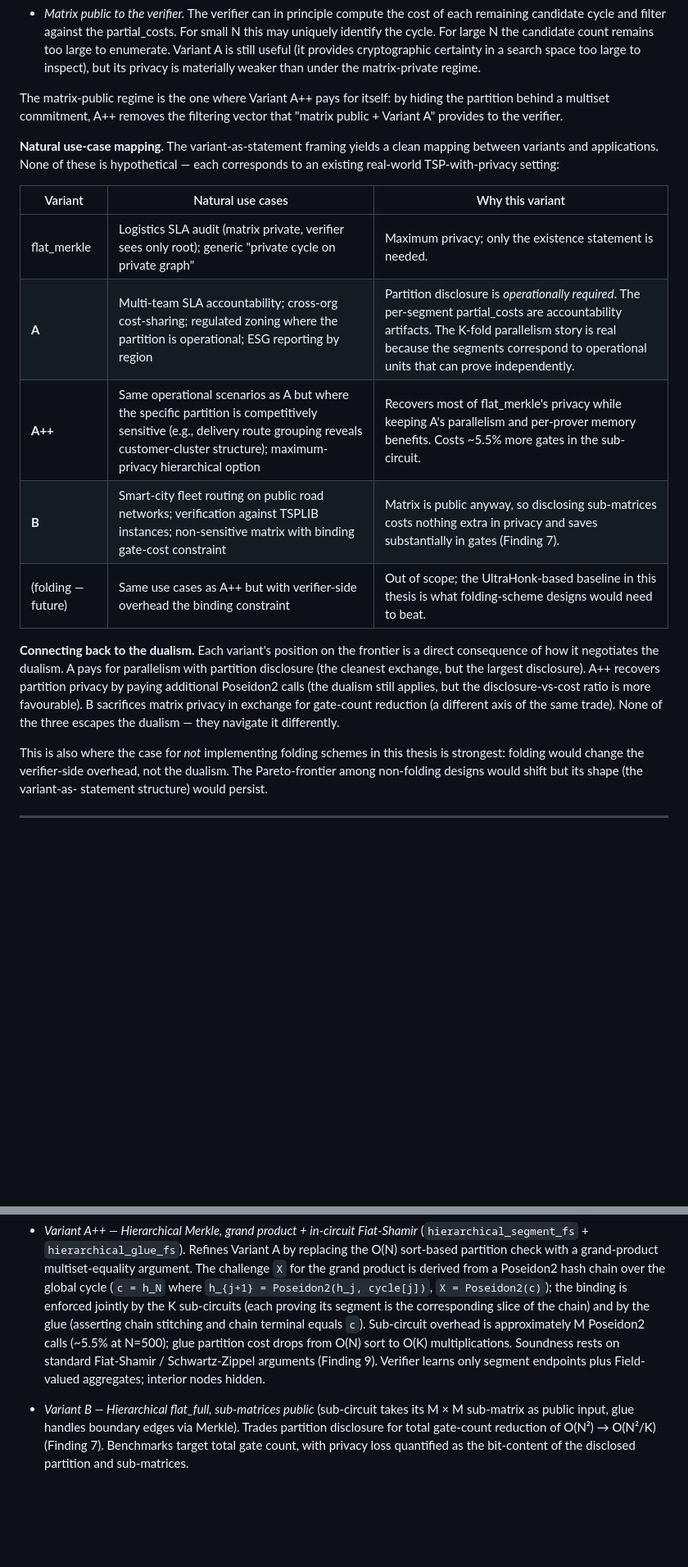
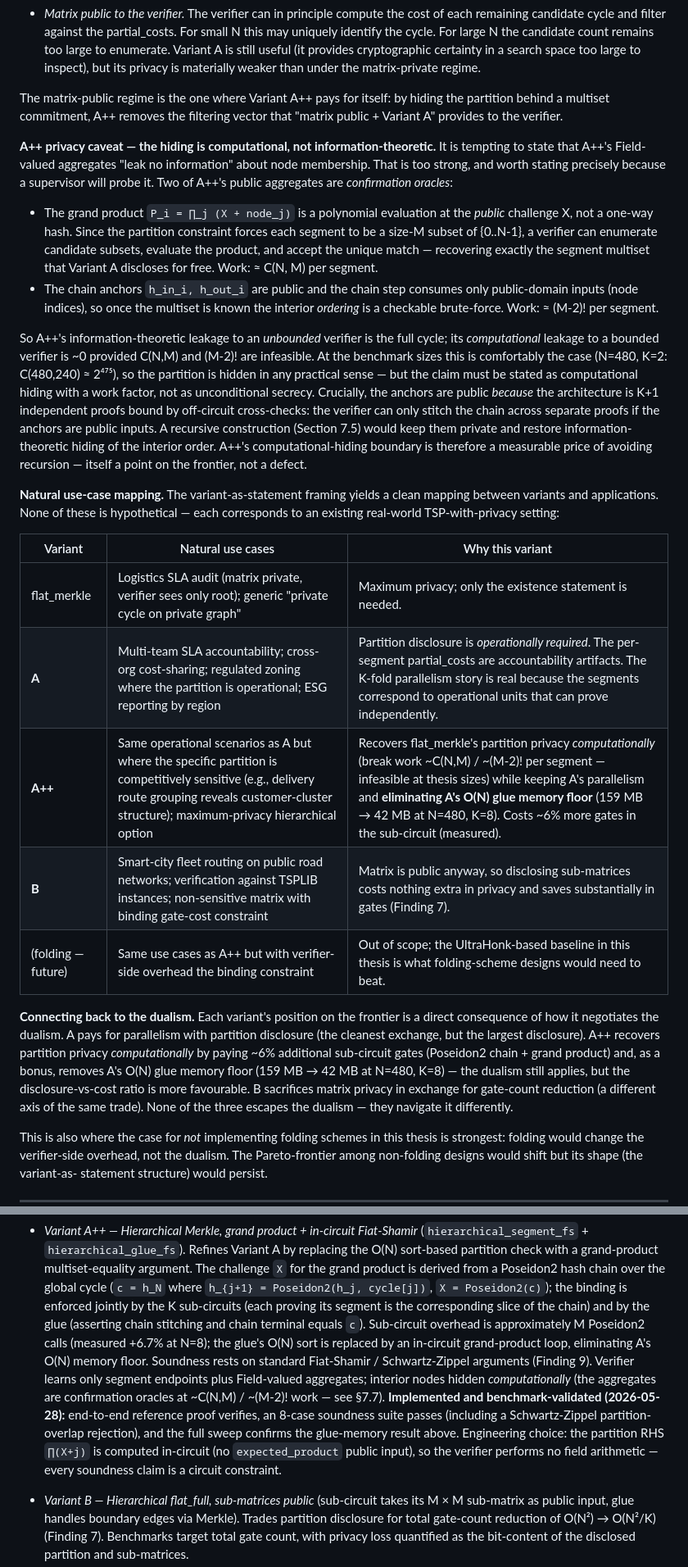
Before and after one commit to lcalllegari1/MSc-Thesis, a Markdown page: supervisor_report_draft.md, 2 parts joined by grey strips. Shown at 82% size. Rendered like a GitHub page; blank space fills up the shorter version.

```diff
--- a/supervisor_report_draft.md
+++ b/supervisor_report_draft.md
@@ -1482,6 +1505,32 @@ The matrix-public regime is the one where Variant A++ pays for itself: by hiding
 partition behind a multiset commitment, A++ removes the filtering vector that "matrix
 public + Variant A" provides to the verifier.
 
+**A++ privacy caveat — the hiding is computational, not information-theoretic.** It is
+tempting to state that A++'s Field-valued aggregates "leak no information" about node
+membership. That is too strong, and worth stating precisely because a supervisor will
+probe it. Two of A++'s public aggregates are *confirmation oracles*:
+
+- The grand product `P_i = ∏_j (X + node_j)` is a polynomial evaluation at the *public*
+  challenge X, not a one-way hash. Since the partition constraint forces each segment to
+  be a size-M subset of {0..N-1}, a verifier can enumerate candidate subsets, evaluate
+  the product, and accept the unique match — recovering exactly the segment multiset
+  that Variant A discloses for free. Work: ≈ C(N, M) per segment.
+- The chain anchors `h_in_i, h_out_i` are public and the chain step consumes only
+  public-domain inputs (node indices), so once the multiset is known the interior
+  *ordering* is a checkable brute-force. Work: ≈ (M-2)! per segment.
+
+So A++'s information-theoretic leakage to an *unbounded* verifier is the full cycle; its
+*computational* leakage to a bounded verifier is ~0 provided C(N,M) and (M-2)! are
+infeasible. At the benchmark sizes this is comfortably the case (N=480, K=2:
+C(480,240) ≈ 2⁴⁷⁵), so the partition is hidden in any practical sense — but the claim
+must be stated as computational hiding with a work factor, not as unconditional secrecy.
+Crucially, the anchors are public *because* the architecture is K+1 independent proofs
+bound by off-circuit cross-checks: the verifier can only stitch the chain across
+separate proofs if the anchors are public inputs. A recursive construction (Section 7.5)
+would keep them private and restore information-theoretic hiding of the interior order.
+A++'s computational-hiding boundary is therefore a measurable price of avoiding
+recursion — itself a point on the frontier, not a defect.
+
 **Natural use-case mapping.** The variant-as-statement framing yields a clean mapping
 between variants and applications. None of these is hypothetical — each corresponds to
 an existing real-world TSP-with-privacy setting:
@@ -1490,17 +1539,19 @@ an existing real-world TSP-with-privacy setting:
 |---|---|---|
 | flat_merkle | Logistics SLA audit (matrix private, verifier sees only root); generic "private cycle on private graph" | Maximum privacy; only the existence statement is needed. |
 | **A** | Multi-team SLA accountability; cross-org cost-sharing; regulated zoning where the partition is operational; ESG reporting by region | Partition disclosure is *operationally required*. The per-segment partial_costs are accountability artifacts. The K-fold parallelism story is real because the segments correspond to operational units that can prove independently. |
-| **A++** | Same operational scenarios as A but where the specific partition is competitively sensitive (e.g., delivery route grouping reveals customer-cluster structure); maximum-privacy hierarchical option | Recovers most of flat_merkle's privacy while keeping A's parallelism and per-prover memory benefits. Costs ~5.5% more gates in the sub-circuit. |
+| **A++** | Same operational scenarios as A but where the specific partition is competitively sensitive (e.g., delivery route grouping reveals customer-cluster structure); maximum-privacy hierarchical option | Recovers flat_merkle's partition privacy *computationally* (break work ~C(N,M) / ~(M-2)! per segment — infeasible at thesis sizes) while keeping A's parallelism and **eliminating A's O(N) glue memory floor** (159 MB → 42 MB at N=480, K=8). Costs ~6% more gates in the sub-circuit (measured). |
 | **B** | Smart-city fleet routing on public road networks; verification against TSPLIB instances; non-sensitive matrix with binding gate-cost constraint | Matrix is public anyway, so disclosing sub-matrices costs nothing extra in privacy and saves substantially in gates (Finding 7). |
 | (folding — future) | Same use cases as A++ but with verifier-side overhead the binding constraint | Out of scope; the UltraHonk-based baseline in this thesis is what folding-scheme designs would need to beat. |
 
 **Connecting back to the dualism.** Each variant's position on the frontier is a direct
 consequence of how it negotiates the dualism. A pays for parallelism with partition
 disclosure (the cleanest exchange, but the largest disclosure). A++ recovers partition
-privacy by paying additional Poseidon2 calls (the dualism still applies, but the
-disclosure-vs-cost ratio is more favourable). B sacrifices matrix privacy in exchange
-for gate-count reduction (a different axis of the same trade). None of the three escapes
-the dualism — they navigate it differently.
+privacy *computationally* by paying ~6% additional sub-circuit gates (Poseidon2 chain +
+grand product) and, as a bonus, removes A's O(N) glue memory floor (159 MB → 42 MB at
+N=480, K=8) — the dualism still applies, but the disclosure-vs-cost ratio is more
+favourable. B sacrifices matrix privacy in exchange for gate-count reduction (a
+different axis of the same trade). None of the three escapes the dualism — they navigate
+it differently.
 
 This is also where the case for *not* implementing folding schemes in this thesis is
 strongest: folding would change the verifier-side overhead, not the dualism. The
@@ -1562,10 +1613,17 @@ frontier identified in Section 7. All three share the architecture above and dif
   `X = Poseidon2(c)`); the binding is enforced jointly by the K sub-circuits (each
   proving its segment is the corresponding slice of the chain) and by the glue
   (asserting chain stitching and chain terminal equals `c`). Sub-circuit overhead is
-  approximately M Poseidon2 calls (~5.5% at N=500); glue partition cost drops from
-  O(N) sort to O(K) multiplications. Soundness rests on standard Fiat-Shamir /
-  Schwartz-Zippel arguments (Finding 9). Verifier learns only segment endpoints plus
-  Field-valued aggregates; interior nodes hidden.
+  approximately M Poseidon2 calls (measured +6.7% at N=8); the glue's O(N) sort is
+  replaced by an in-circuit grand-product loop, eliminating A's O(N) memory floor.
+  Soundness rests on standard Fiat-Shamir / Schwartz-Zippel arguments (Finding 9).
+  Verifier learns only segment endpoints plus Field-valued aggregates; interior nodes
+  hidden *computationally* (the aggregates are confirmation oracles at ~C(N,M) / ~(M-2)!
+  work — see §7.7). **Implemented and benchmark-validated (2026-05-28):** end-to-end
+  reference proof verifies, an 8-case soundness suite passes (including a
+  Schwartz-Zippel partition-overlap rejection), and the full sweep confirms the
+  glue-memory result above. Engineering choice: the partition RHS `∏(X+j)` is computed
+  in-circuit (no `expected_product` public input), so the verifier performs no field
+  arithmetic — every soundness claim is a circuit constraint.
 
 - *Variant B — Hierarchical flat_full, sub-matrices public* (sub-circuit takes its
   M × M sub-matrix as public input, glue handles boundary edges via Merkle). Trades
```
Also changed, not shown: other parts of supervisor_report_draft.md (+24 -1 lines), HIER_FS_IMPL.md (+20 -16 lines).
